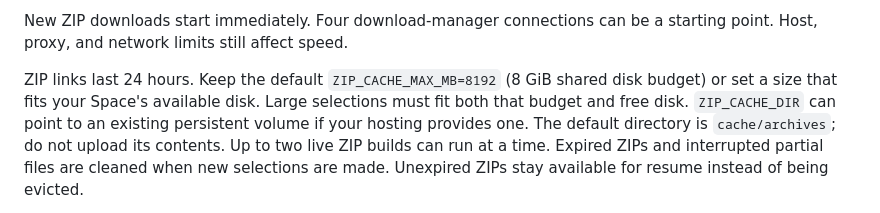
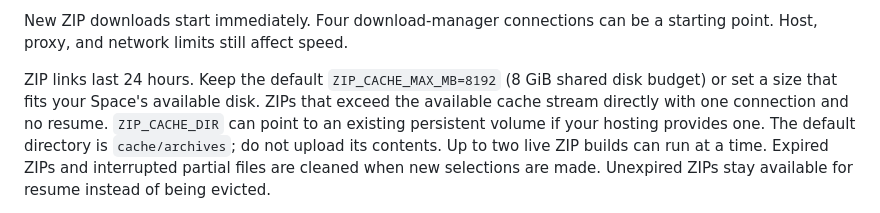
Before and after one commit to Chowdhury-Siam/GateStream, a Markdown page: HUGGING_FACE.md, the part around one of its changes. Drawn GitHub-style.

```diff
--- a/HUGGING_FACE.md
+++ b/HUGGING_FACE.md
@@ -149,8 +149,8 @@ New ZIP downloads start immediately. Four download-manager connections can be
 a starting point. Host, proxy, and network limits still affect speed.
 
 ZIP links last 24 hours. Keep the default `ZIP_CACHE_MAX_MB=8192` (8 GiB shared
-disk budget) or set a size that fits your Space's available disk. Large selections
-must fit both that budget and free disk. `ZIP_CACHE_DIR` can point to an existing
+disk budget) or set a size that fits your Space's available disk. ZIPs that
+exceed the available cache stream directly with one connection and no resume. `ZIP_CACHE_DIR` can point to an existing
 persistent volume if your hosting provides one. The default directory is
 `cache/archives`; do not upload its contents. Up to two live ZIP builds can run at a time.
 Expired ZIPs and interrupted partial files are cleaned when new selections are
```
Also changed, not shown: other parts of HUGGING_FACE.md (+9 -9 lines).
